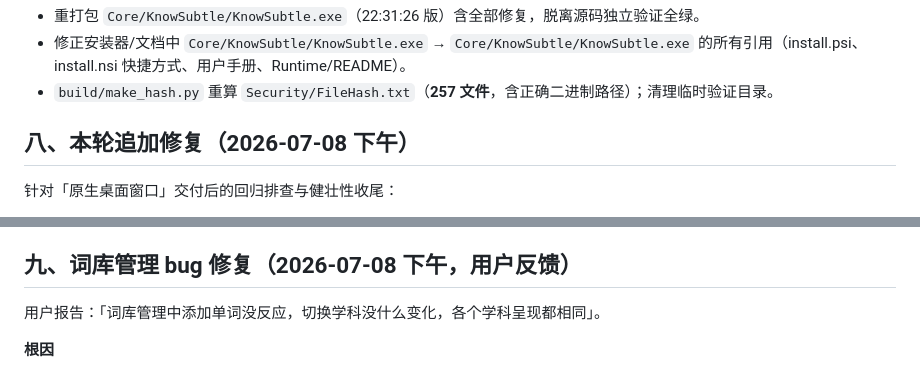
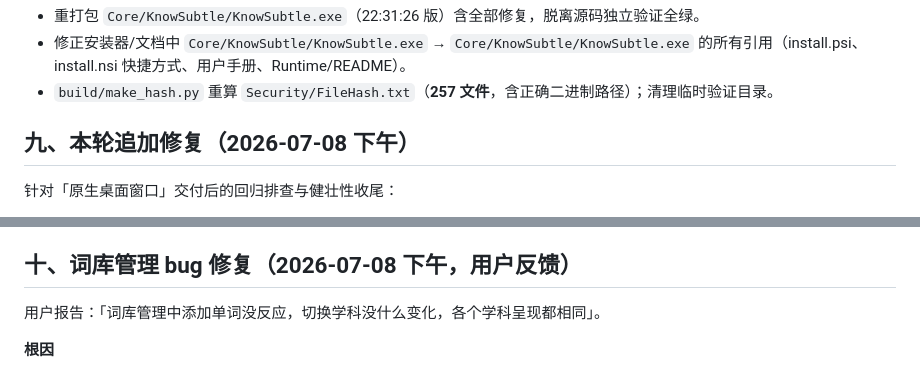
Before and after one commit to Aqr325/-KnowSubtle, a Markdown page: RELEASE_PACKAGE_REPORT.md, 2 parts joined by grey strips. Rendered like a GitHub page.

```diff
--- a/RELEASE_PACKAGE_REPORT.md
+++ b/RELEASE_PACKAGE_REPORT.md
@@ -137,7 +137,7 @@ pyinstaller launcher.py --name main --onedir --windowed \
 - 修正安装器/文档中 `Core/KnowSubtle/KnowSubtle.exe` → `Core/KnowSubtle/KnowSubtle.exe` 的所有引用（install.psi、install.nsi 快捷方式、用户手册、Runtime/README）。
 - `build/make_hash.py` 重算 `Security/FileHash.txt`（**257 文件**，含正确二进制路径）；清理临时验证目录。
 
-## 八、本轮追加修复（2026-07-08 下午）
+## 九、本轮追加修复（2026-07-08 下午）
 
 针对「原生桌面窗口」交付后的回归排查与健壮性收尾：
 
@@ -147,7 +147,7 @@ pyinstaller launcher.py --name main --onedir --windowed \
 4. **澄清「stats/dashboard 连接重置」系测试假象**：此前观察到的连接重置源于（a）旧实例占用 8000 端口导致新二进制被单实例守护直接退出、探针打到了状态不稳的旧实例；（b）测试误用 POSIX 风格路径 `/tmp/...` 在 Windows 上解析为非法 UNC 路径，触发 `TeamOrchestrator.__init__` 的 `mkdir` 报错（500）。两项均为测试环境问题，**非产品缺陷**；当前交付二进制经合法 Windows 路径复测已确认健康。
 5. `build/make_hash.py` 重算 `Security/FileHash.txt` 为 **273 个文件**（含新二进制修正路径）。
 
-## 九、词库管理 bug 修复（2026-07-08 下午，用户反馈）
+## 十、词库管理 bug 修复（2026-07-08 下午，用户反馈）
 
 用户报告：「词库管理中添加单词没反应，切换学科没什么变化，各个学科呈现都相同」。
 
```
Also changed, not shown: README.md (+39 -12 lines).
